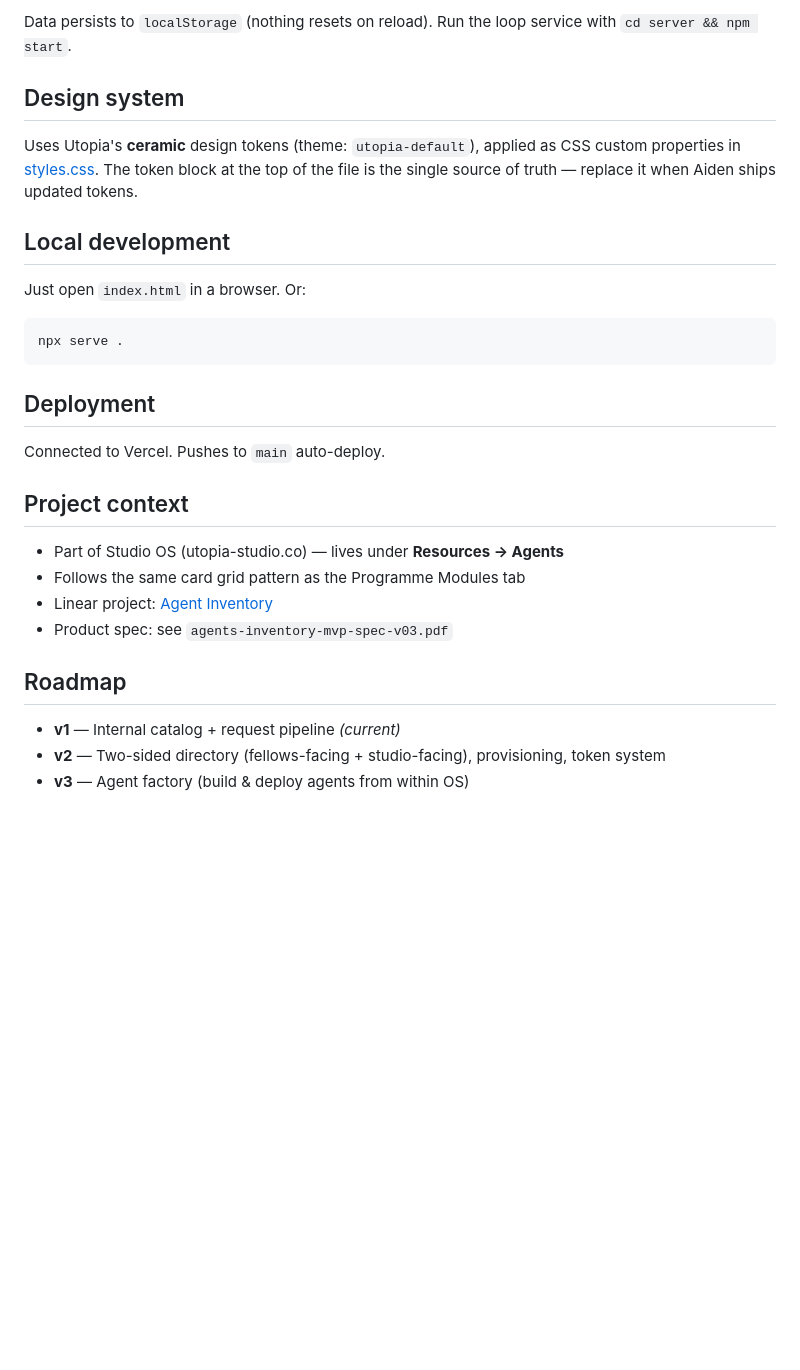
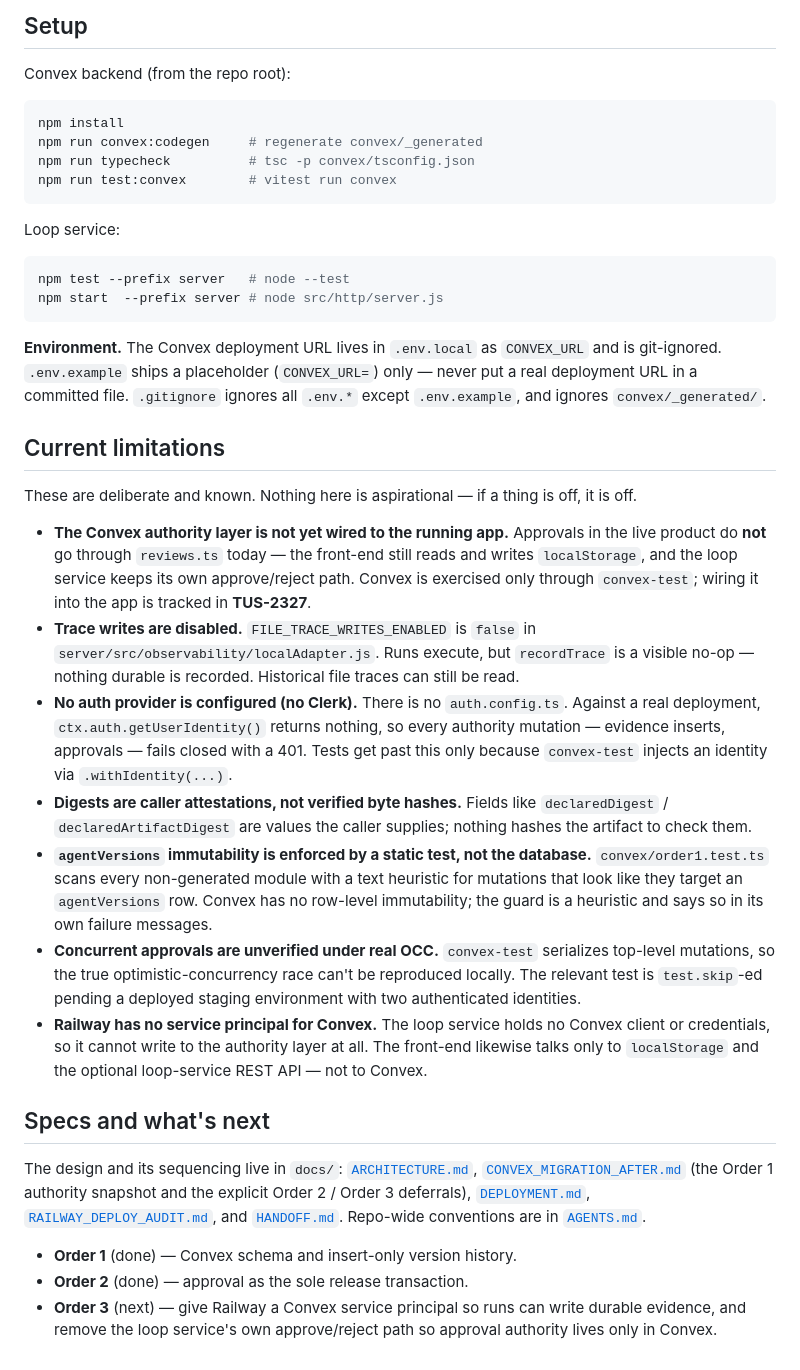
Before and after one commit to The-Utopia-Studio/Agents-Directory, a Markdown page: README.md, the part around one of its changes. GitHub-like rendering; blank space fills up the shorter version.

````diff
--- a/README.md
+++ b/README.md
@@ -42,33 +81,77 @@ isn't running.
 ```
 
-Data persists to `localStorage` (nothing resets on reload). Run the loop service
-with `cd server && npm start`.
+## Setup
 
-## Design system
-
-Uses Utopia's **ceramic** design tokens (theme: `utopia-default`), applied as CSS custom properties in [styles.css](styles.css). The token block at the top of the file is the single source of truth — replace it when Aiden ships updated tokens.
-
-## Local development
-
-Just open `index.html` in a browser. Or:
+Convex backend (from the repo root):
 
 ```sh
-npx serve .
+npm install
+npm run convex:codegen     # regenerate convex/_generated
+npm run typecheck          # tsc -p convex/tsconfig.json
+npm run test:convex        # vitest run convex
 ```
 
-## Deployment
+Loop service:
 
-Connected to Vercel. Pushes to `main` auto-deploy.
+```sh
+npm test --prefix server   # node --test
+npm start  --prefix server # node src/http/server.js
+```
 
-## Project context
+**Environment.** The Convex deployment URL lives in `.env.local` as `CONVEX_URL`
+and is git-ignored. `.env.example` ships a placeholder (`CONVEX_URL=`) only —
+never put a real deployment URL in a committed file. `.gitignore` ignores all
+`.env.*` except `.env.example`, and ignores `convex/_generated/`.
 
-- Part of Studio OS (utopia-studio.co) — lives under **Resources → Agents**
-- Follows the same card grid pattern as the Programme Modules tab
-- Linear project: [Agent Inventory](https://linear.app/the-utopia-studio/project/agent-inventory-e962d3f8b3de/overview)
-- Product spec: see `agents-inventory-mvp-spec-v03.pdf`
+## Current limitations
 
-## Roadmap
+These are deliberate and known. Nothing here is aspirational — if a thing is
+off, it is off.
 
-- **v1** — Internal catalog + request pipeline *(current)*
-- **v2** — Two-sided directory (fellows-facing + studio-facing), provisioning, token system
-- **v3** — Agent factory (build & deploy agents from within OS)
+- **The Convex authority layer is not yet wired to the running app.** Approvals
+  in the live product do **not** go through `reviews.ts` today — the front-end
+  still reads and writes `localStorage`, and the loop service keeps its own
+  approve/reject path. Convex is exercised only through `convex-test`; wiring it
+  into the app is tracked in **TUS-2327**.
+- **Trace writes are disabled.** `FILE_TRACE_WRITES_ENABLED` is `false` in
+  `server/src/observability/localAdapter.js`. Runs execute, but `recordTrace`
+  is a visible no-op — nothing durable is recorded. Historical file traces can
+  still be read.
+- **No auth provider is configured (no Clerk).** There is no `auth.config.ts`.
+  Against a real deployment, `ctx.auth.getUserIdentity()` returns nothing, so
+  every authority mutation — evidence inserts, approvals — fails closed with a
+  401. Tests get past this only because `convex-test` injects an identity via
+  `.withIdentity(...)`.
+- **Digests are caller attestations, not verified byte hashes.** Fields like
+  `declaredDigest` / `declaredArtifactDigest` are values the caller supplies;
+  nothing hashes the artifact to check them.
+- **`agentVersions` immutability is enforced by a static test, not the
+  database.** `convex/order1.test.ts` scans every non-generated module with a
+  text heuristic for mutations that look like they target an `agentVersions`
+  row. Convex has no row-level immutability; the guard is a heuristic and says
+  so in its own failure messages.
+- **Concurrent approvals are unverified under real OCC.** `convex-test`
+  serializes top-level mutations, so the true optimistic-concurrency race can't
+  be reproduced locally. The relevant test is `test.skip`-ed pending a deployed
+  staging environment with two authenticated identities.
+- **Railway has no service principal for Convex.** The loop service holds no
+  Convex client or credentials, so it cannot write to the authority layer at
+  all. The front-end likewise talks only to `localStorage` and the optional
+  loop-service REST API — not to Convex.
+
+## Specs and what's next
+
+The design and its sequencing live in `docs/`:
+[`ARCHITECTURE.md`](docs/ARCHITECTURE.md),
+[`CONVEX_MIGRATION_AFTER.md`](docs/CONVEX_MIGRATION_AFTER.md) (the Order 1
+authority snapshot and the explicit Order 2 / Order 3 deferrals),
+[`DEPLOYMENT.md`](docs/DEPLOYMENT.md),
+[`RAILWAY_DEPLOY_AUDIT.md`](docs/RAILWAY_DEPLOY_AUDIT.md), and
+[`HANDOFF.md`](docs/HANDOFF.md). Repo-wide conventions are in
+[`AGENTS.md`](AGENTS.md).
+
+- **Order 1** (done) — Convex schema and insert-only version history.
+- **Order 2** (done) — approval as the sole release transaction.
+- **Order 3** (next) — give Railway a Convex service principal so runs can write
+  durable evidence, and remove the loop service's own approve/reject path so
+  approval authority lives only in Convex.
````
Also changed, not shown: other parts of README.md (+69 -30 lines).
